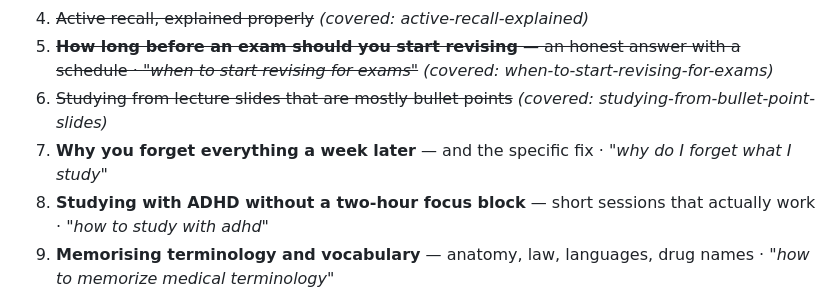
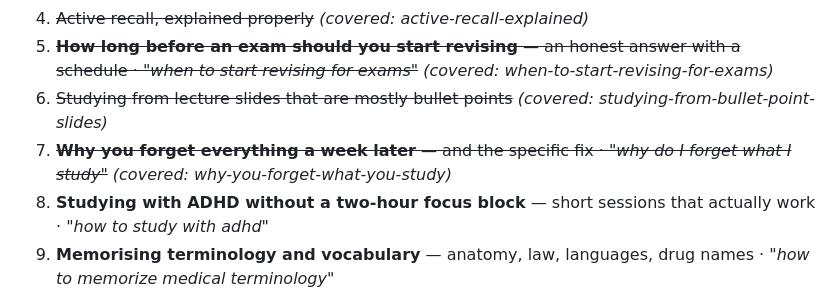
Before and after one commit to 12fdk/snapdeck.12f.dk, a Markdown page: prompt.md, the part around the change. GitHub-like rendering.

Commit message:
Blog: Why you forget everything a week later, and the specific fix

```diff
--- a/prompt.md
+++ b/prompt.md
@@ -128,7 +128,7 @@ through = already written; skip those):
 4. ~~Active recall, explained properly~~ *(covered: active-recall-explained)*
 5. ~~**How long before an exam should you start revising** — an honest answer with a schedule · *"when to start revising for exams"*~~ *(covered: when-to-start-revising-for-exams)*
 6. ~~Studying from lecture slides that are mostly bullet points~~ *(covered: studying-from-bullet-point-slides)*
-7. **Why you forget everything a week later** — and the specific fix · *"why do I forget what I study"*
+7. ~~**Why you forget everything a week later** — and the specific fix · *"why do I forget what I study"*~~ *(covered: why-you-forget-what-you-study)*
 8. **Studying with ADHD without a two-hour focus block** — short sessions that actually work · *"how to study with adhd"*
 9. **Memorising terminology and vocabulary** — anatomy, law, languages, drug names · *"how to memorize medical terminology"*
 10. ~~The revision timetable that survives contact with real life~~ *(covered: revision-timetable-that-works)*
```
Also changed, not shown: posts/why-you-forget-what-you-study.md (added, +200 -0 lines), images/blog/why-you-forget-what-you-study-1.png (added), images/blog/why-you-forget-what-you-study.png (added), 9 other files.
